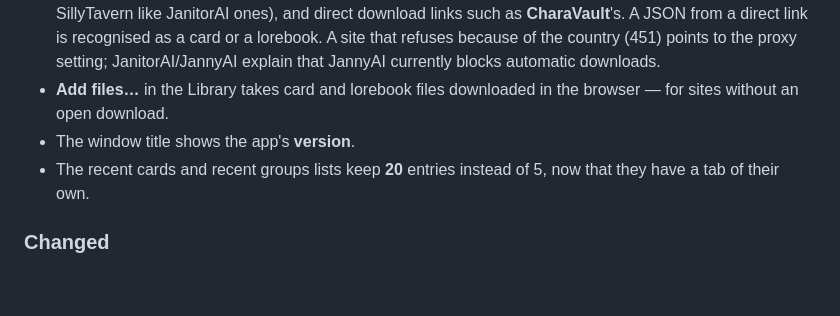
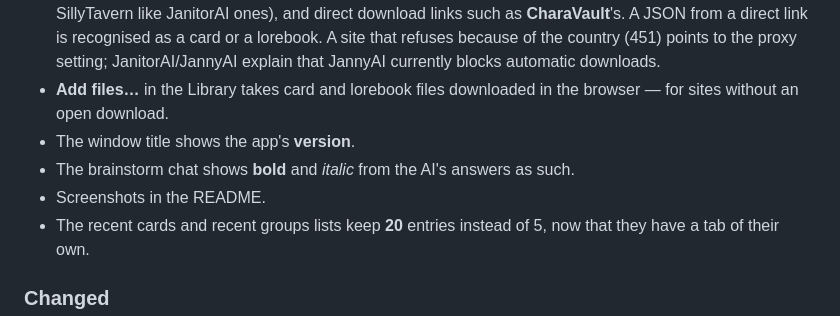
Before and after one commit to DevCardmaker/SillyTavern-Charactercard-Editor-and-Maker, a Markdown page: CHANGELOG.md, the part around the change. GitHub-like rendering; blank space fills up the shorter version.

```diff
--- a/CHANGELOG.md
+++ b/CHANGELOG.md
@@ -14,6 +14,8 @@ All notable changes to this project are documented here. The project follows [Se
 - **More download sites**: **Character Tavern** and **WyvernChat** pages (Wyvern only offers files to logged-in users, so the card is built from its public fields and embedded in its picture), **JannyAI** links (handed to SillyTavern like JanitorAI ones), and direct download links such as **CharaVault**'s. A JSON from a direct link is recognised as a card or a lorebook. A site that refuses because of the country (451) points to the proxy setting; JanitorAI/JannyAI explain that JannyAI currently blocks automatic downloads.
 - **Add files…** in the Library takes card and lorebook files downloaded in the browser — for sites without an open download.
 - The window title shows the app's **version**.
+- The brainstorm chat shows **bold** and *italic* from the AI's answers as such.
+- Screenshots in the README.
 - The recent cards and recent groups lists keep **20** entries instead of 5, now that they have a tab of their own.
 
 ### Changed
```
Also changed, not shown: README.md (+13 -0 lines), docs/screenshots/library.png (added), docs/screenshots/main.png (added), docs/screenshots/quick-actions.png (added), docs/screenshots/recursion-map.png (added), docs/screenshots/sillytavern.png (added), 2 other files.
